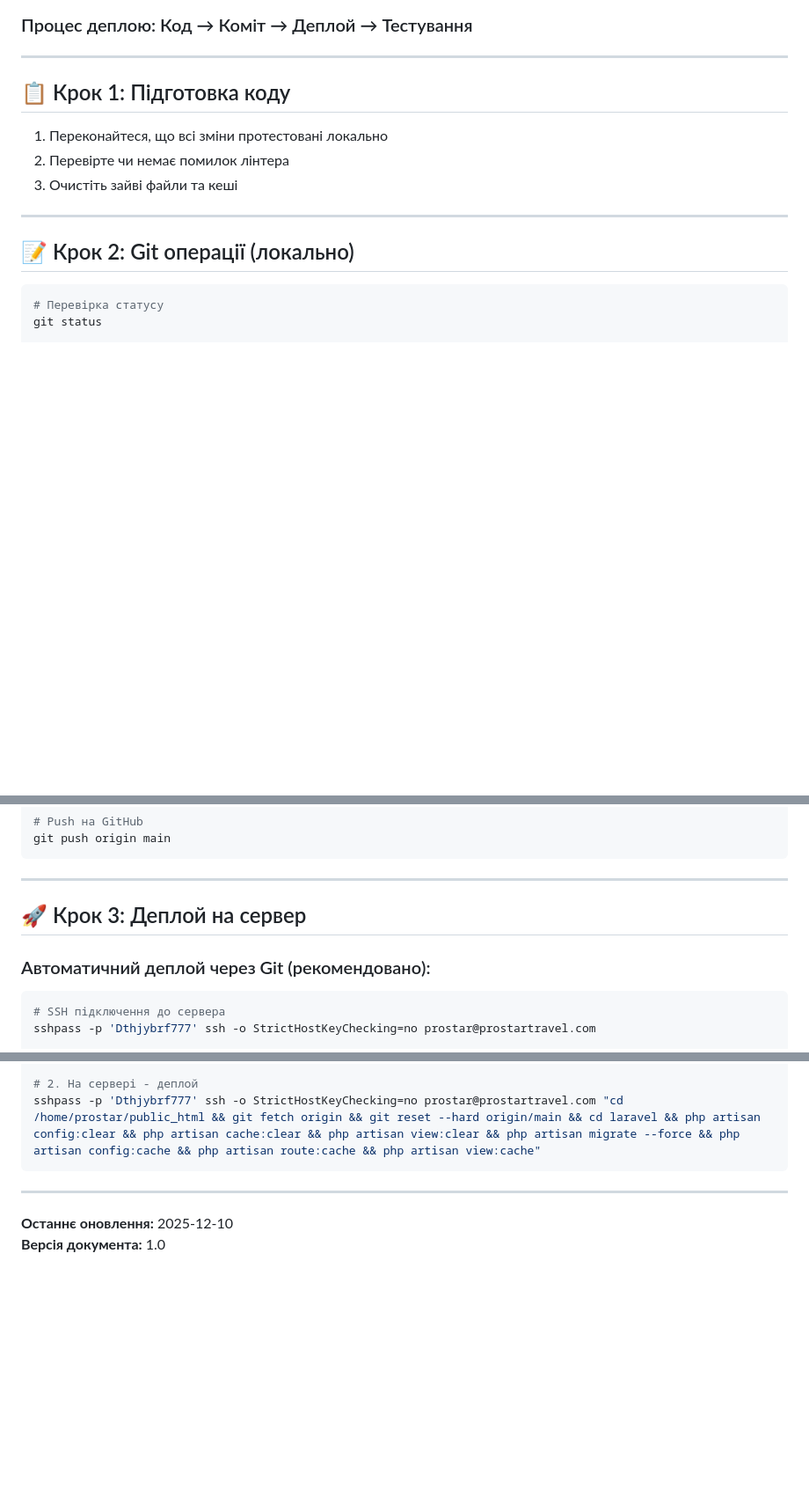
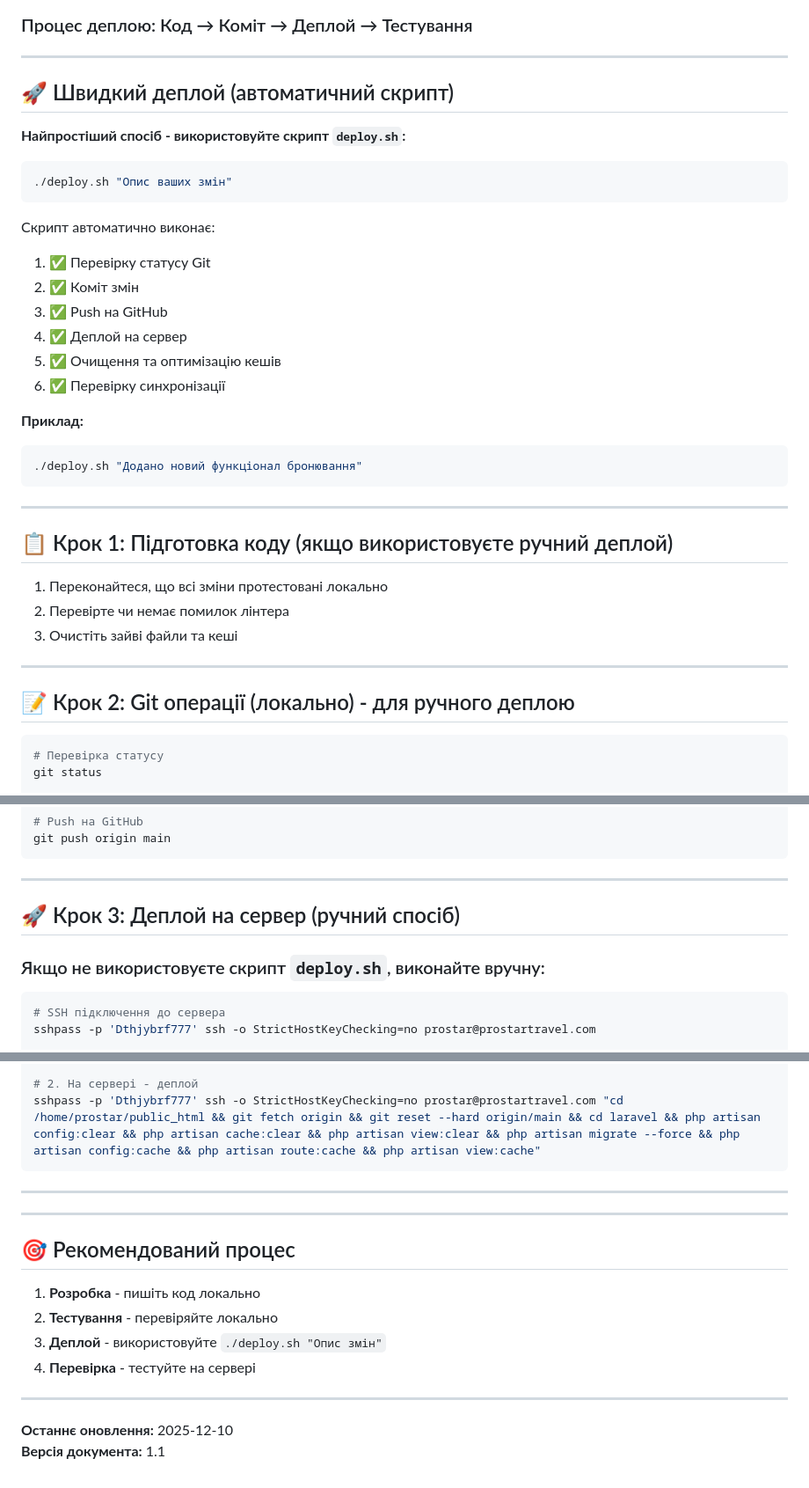
Before and after one commit to maelsdev/prostar, a Markdown page: DEPLOY.md, 3 parts joined by grey strips. Shown at 88% size. Rendered like a GitHub page; blank space fills up the shorter version.

Commit message:
Оновлено інструкцію деплою - додано інформацію про автоматичний скрипт

````diff
--- a/DEPLOY.md
+++ b/DEPLOY.md
@@ -6,7 +6,30 @@
 
 ---
 
-## 📋 Крок 1: Підготовка коду
+## 🚀 Швидкий деплой (автоматичний скрипт)
+
+**Найпростіший спосіб - використовуйте скрипт `deploy.sh`:**
+
+```bash
+./deploy.sh "Опис ваших змін"
+```
+
+Скрипт автоматично виконає:
+1. ✅ Перевірку статусу Git
+2. ✅ Коміт змін
+3. ✅ Push на GitHub
+4. ✅ Деплой на сервер
+5. ✅ Очищення та оптимізацію кешів
+6. ✅ Перевірку синхронізації
+
+**Приклад:**
+```bash
+./deploy.sh "Додано новий функціонал бронювання"
+```
+
+---
+
+## 📋 Крок 1: Підготовка коду (якщо використовуєте ручний деплой)
 
 1. Переконайтеся, що всі зміни протестовані локально
 2. Перевірте чи немає помилок лінтера
@@ -14,7 +37,7 @@
 
 ---
 
-## 📝 Крок 2: Git операції (локально)
+## 📝 Крок 2: Git операції (локально) - для ручного деплою
 
 ```bash
 # Перевірка статусу
@@ -35,9 +58,9 @@ git push origin main
 
 ---
 
-## 🚀 Крок 3: Деплой на сервер
+## 🚀 Крок 3: Деплой на сервер (ручний спосіб)
 
-### Автоматичний деплой через Git (рекомендовано):
+### Якщо не використовуєте скрипт `deploy.sh`, виконайте вручну:
 
 ```bash
 # SSH підключення до сервера
@@ -149,5 +172,16 @@ sshpass -p 'Dthjybrf777' ssh -o StrictHostKeyChecking=no prostar@prostartravel.c
 
 ---
 
+---
+
+## 🎯 Рекомендований процес
+
+1. **Розробка** - пишіть код локально
+2. **Тестування** - перевіряйте локально
+3. **Деплой** - використовуйте `./deploy.sh "Опис змін"`
+4. **Перевірка** - тестуйте на сервері
+
+---
+
 **Останнє оновлення:** 2025-12-10
-**Версія документа:** 1.0
+**Версія документа:** 1.1
````
